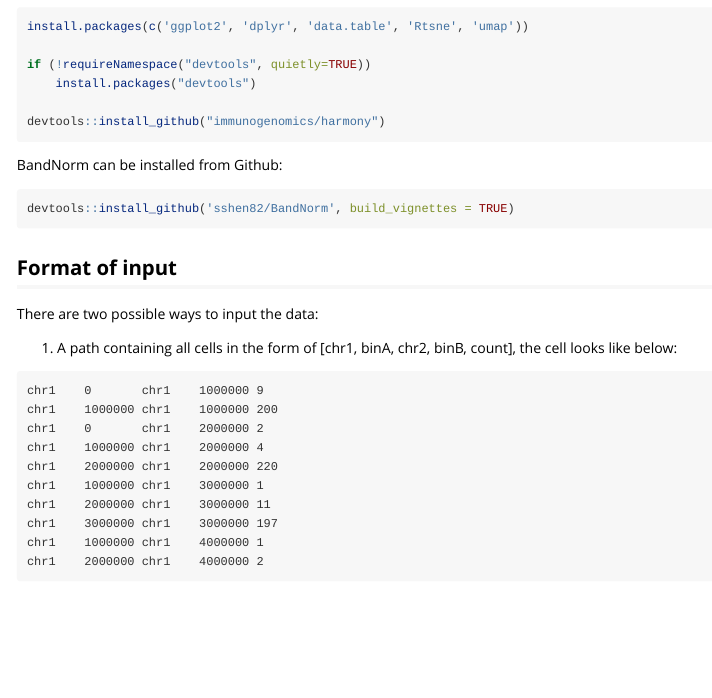
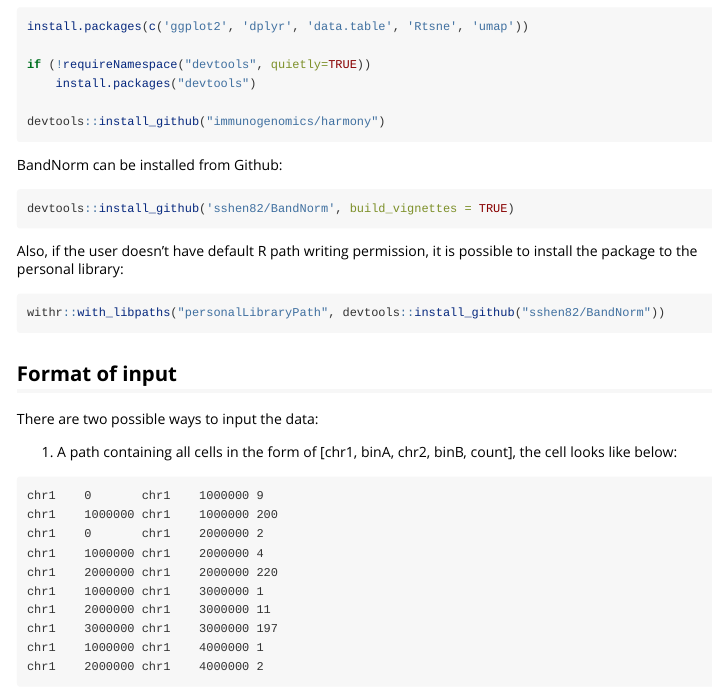
Before and after one commit to sshen82/BandNorm, an R Markdown document (vignettes/BandNorm-tutorial.Rmd): the page in a window 1100 px wide, from 1450 px down. Rendered offline with R 4.5, knitr and Pandoc, with nearby package versions; some code elsewhere in the file could not run offline; common packages that the code uses without loading them are loaded.

Commit message:
Add files via upload

````diff
--- a/vignettes/BandNorm-tutorial.Rmd
+++ b/vignettes/BandNorm-tutorial.Rmd
@@ -39,6 +39,12 @@ BandNorm can be installed from Github:
 
 ```{r install-BandNorm, eval = FALSE}
 devtools::install_github('sshen82/BandNorm', build_vignettes = TRUE)
+```
+
+Also, if the user doesn't have default R path writing permission, it is possible to install the package to the personal library:
+
+```{r install-BandNorm-no-permission, eval = FALSE}
+withr::with_libpaths("personalLibraryPath", devtools::install_github("sshen82/BandNorm"))
 ```
 
 ## Format of input
````
Also changed, not shown: README.md, docs/pkgdown.yml, figures/batch.png (added), figures/cell_type.png (added), 10 other files.
